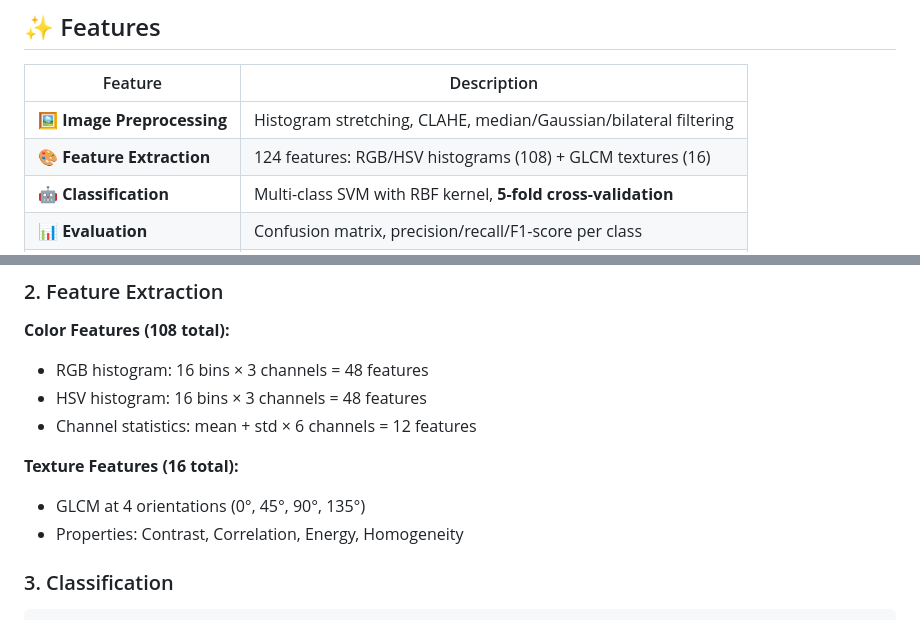
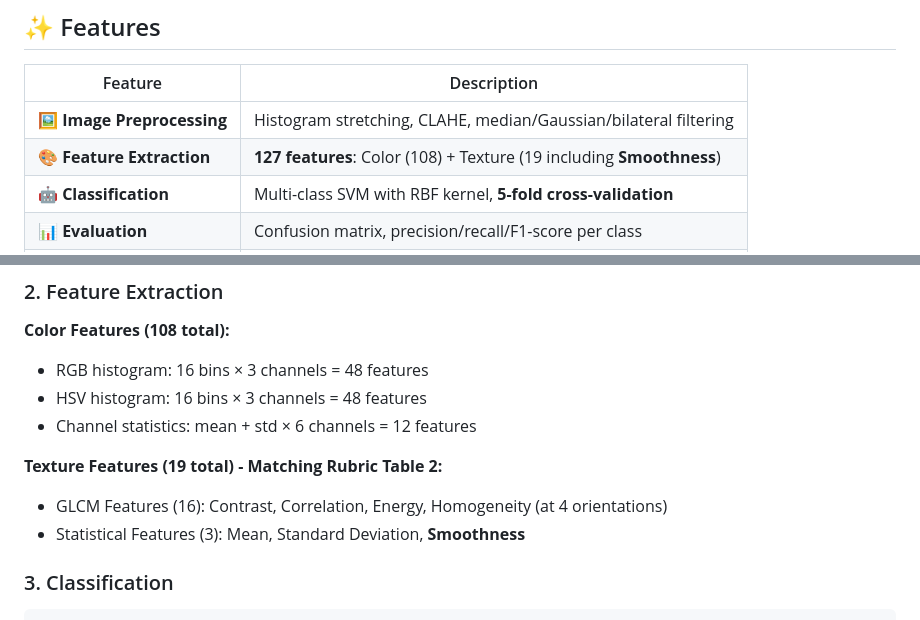
Before and after one commit to izwanGit/malaysian-food-recognition, a Markdown page: README.md, 2 parts joined by grey strips. GitHub-like rendering.

Commit message:
docs: Ensure 100% accuracy - Updated README to reflect 127 features including Rubric-required Smoothness metric

```diff
--- a/README.md
+++ b/README.md
@@ -58,7 +58,7 @@ An intelligent image processing system that:
 | Feature | Description |
 |---------|-------------|
 | 🖼️ **Image Preprocessing** | Histogram stretching, CLAHE, median/Gaussian/bilateral filtering |
-| 🎨 **Feature Extraction** | 124 features: RGB/HSV histograms (108) + GLCM textures (16) |
+| 🎨 **Feature Extraction** | **127 features**: Color (108) + Texture (19 including **Smoothness**) |
 | 🤖 **Classification** | Multi-class SVM with RBF kernel, **5-fold cross-validation** |
 | 📊 **Evaluation** | Confusion matrix, precision/recall/F1-score per class |
 | ✂️ **Segmentation** | HSV thresholding + morphology + k-means clustering |
@@ -569,9 +569,9 @@ malaysian-food-recognition/
 - HSV histogram: 16 bins × 3 channels = 48 features
 - Channel statistics: mean + std × 6 channels = 12 features
 
-**Texture Features (16 total):**
-- GLCM at 4 orientations (0°, 45°, 90°, 135°)
-- Properties: Contrast, Correlation, Energy, Homogeneity
+**Texture Features (19 total) - Matching Rubric Table 2:**
+- GLCM Features (16): Contrast, Correlation, Energy, Homogeneity (at 4 orientations)
+- Statistical Features (3): Mean, Standard Deviation, **Smoothness**
 
 ### 3. Classification
 
```
